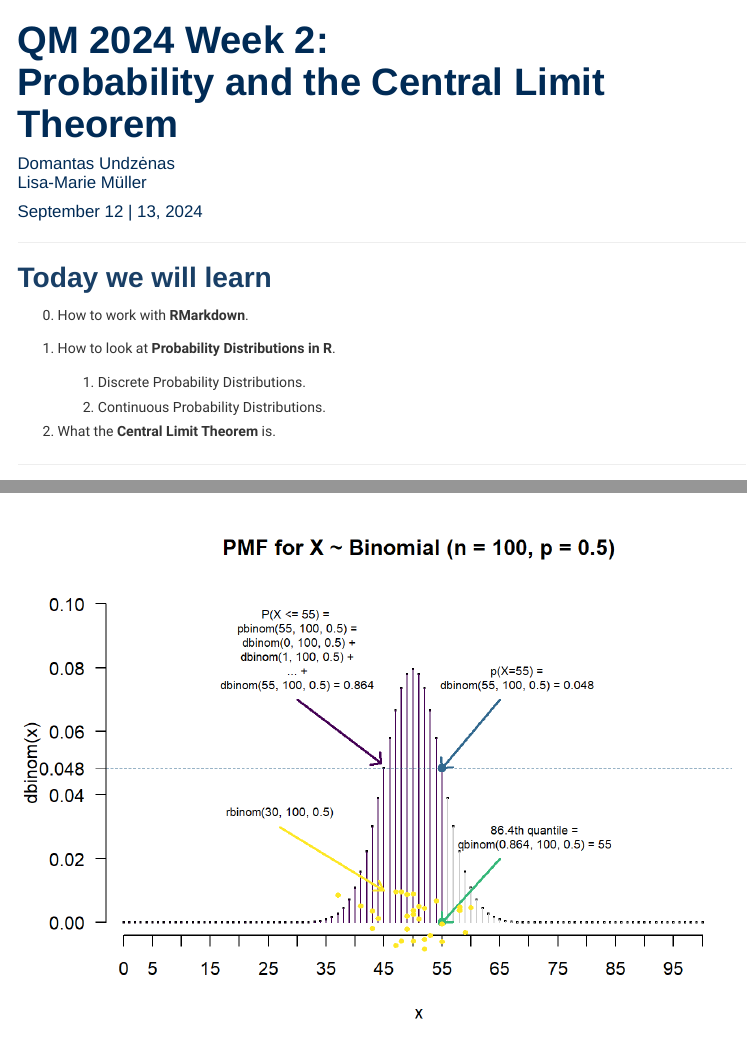
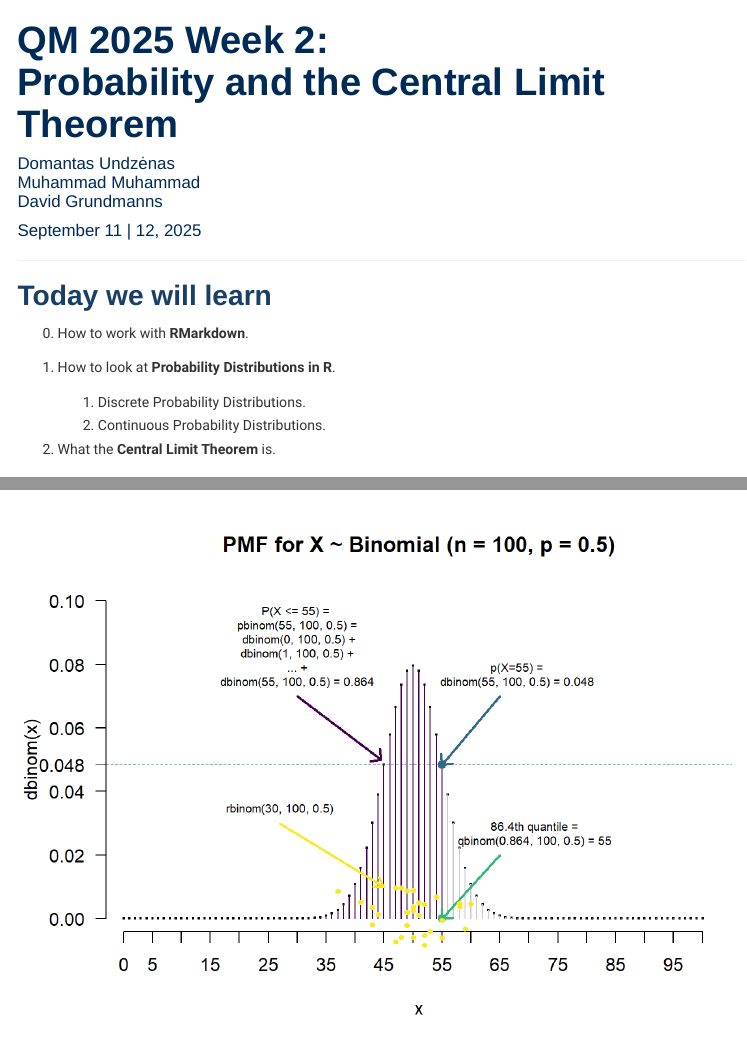
Before and after one commit to uni-mannheim-qm-2025/week02_probability, an R Markdown document (QM2025_Week02.Rmd): the page in a window 1100 px wide, from its top, and a second part further down, joined at a grey line. Rendered offline with R 4.5, knitr and Pandoc, with nearby package versions; code that draws random numbers runs with fixed seeds of ours; menus at the side of the page are left out.

Commit message:
2025 setup

```diff
--- a/QM2024_Week02.Rmd
+++ b/QM2025_Week02.Rmd
@@ -1,7 +1,7 @@
 ---
-title: "QM 2024 Week 2:<br>Probability and the Central Limit Theorem"
-author: "Domantas Undzėnas<br>Lisa-Marie Müller<br>"
-date: "September 12 | 13, 2024"
+title: "QM 2025 Week 2:<br>Probability and the Central Limit Theorem"
+author: "Domantas Undzėnas<br>Muhammad Muhammad<br>David Grundmanns"
+date: "September 11 | 12, 2025"
 output:
   html_document:
     toc: true
```
Also changed, not shown: QM2024_Week02.html (deleted), QM2025_Week02.html.
